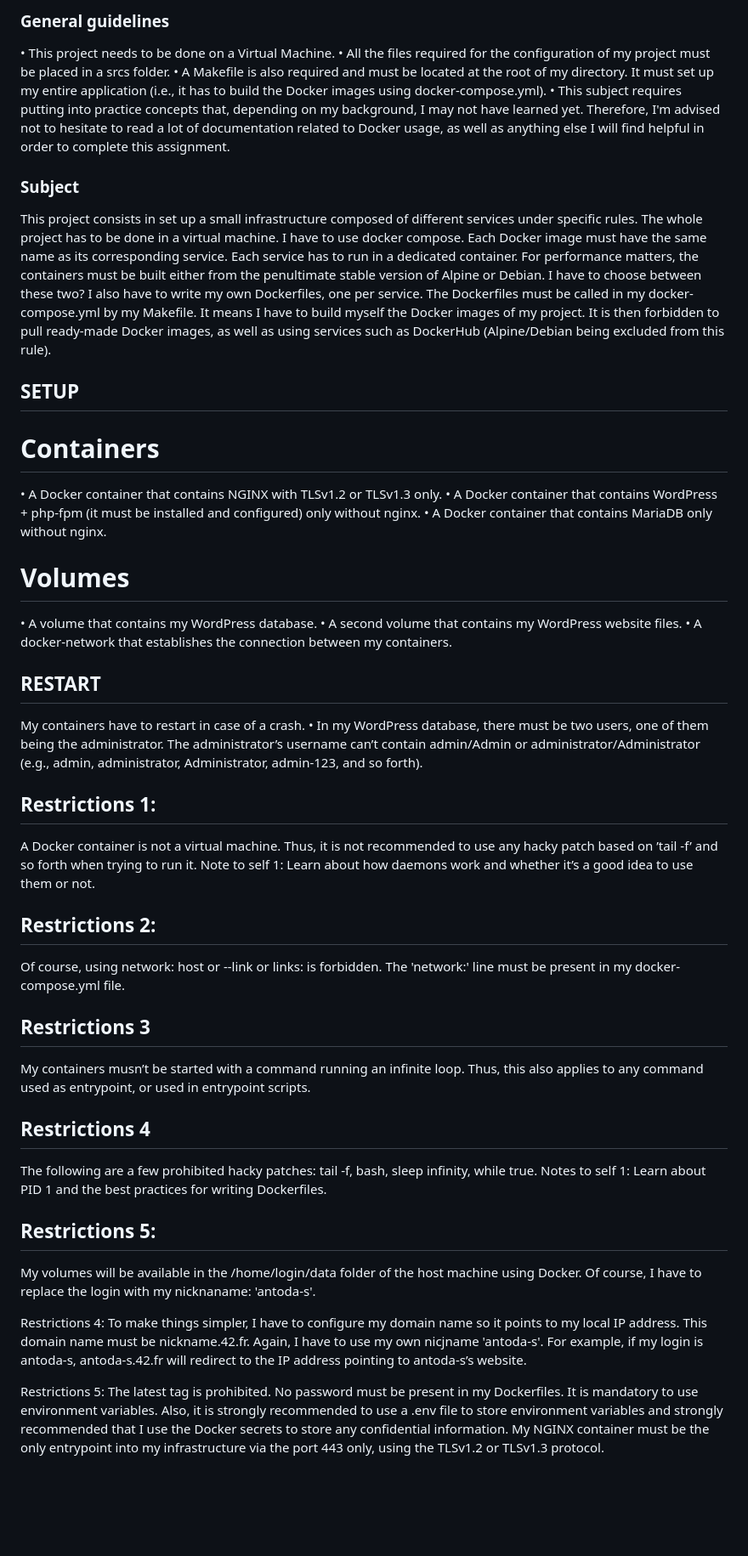
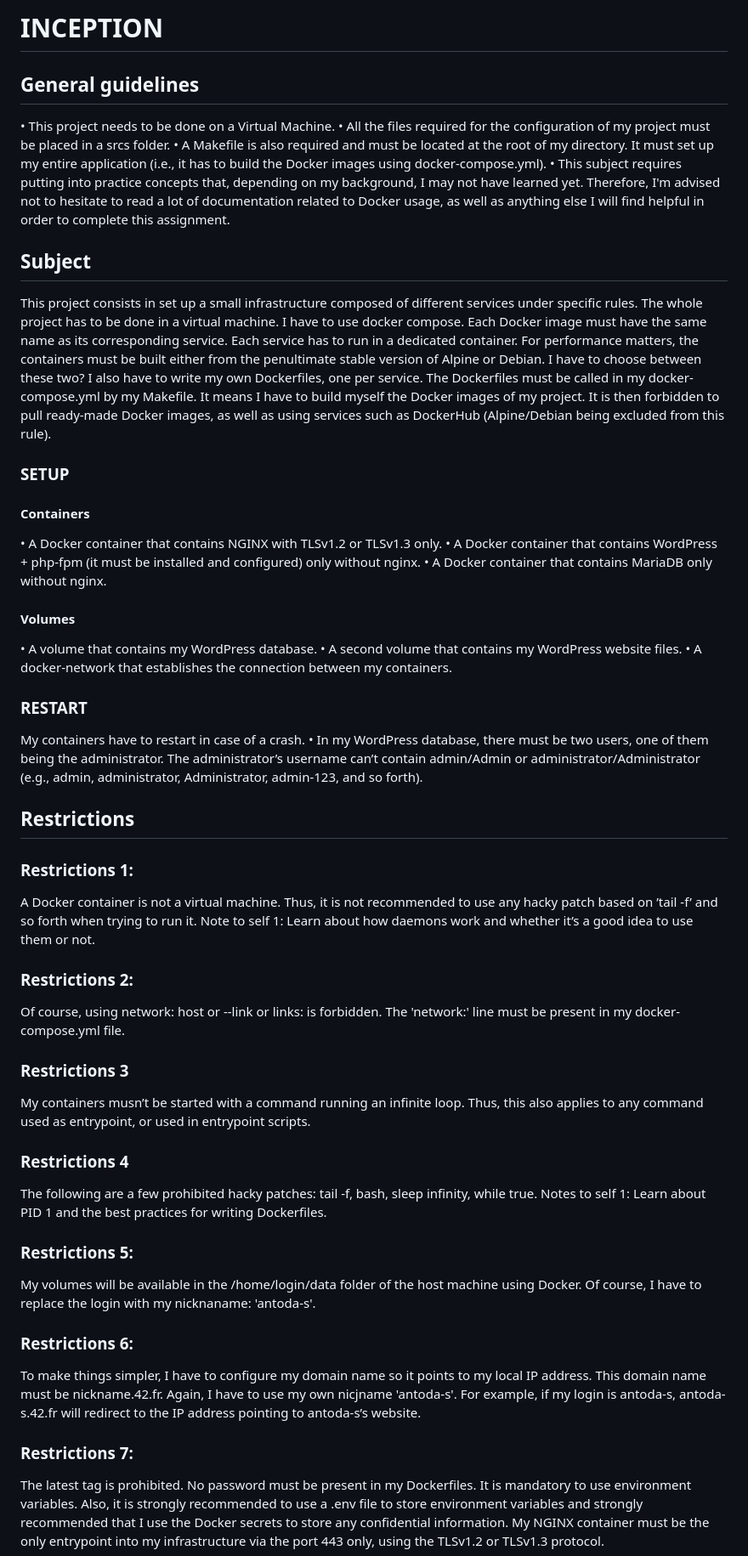
Before and after one commit to afmyhouse/4214-inception, a Markdown page: learn/subject.md, the part around one of its changes. Shown at 85% size. Drawn GitHub-style; blank space fills up the shorter version.

```diff
--- a/learn/subject.md
+++ b/learn/subject.md
@@ -1,4 +1,6 @@
-### General guidelines
+# INCEPTION
+
+## General guidelines
 • This project needs to be done on a Virtual Machine.
 • All the files required for the configuration of my project must be placed in a srcs
 folder.
@@ -10,7 +12,7 @@ background, I may not have learned yet. Therefore, I'm advised not to hesitate t
 read a lot of documentation related to Docker usage, as well as anything else I
 will find helpful in order to complete this assignment.
 
-### Subject
+## Subject
 
 This project consists in set up a small infrastructure composed of different
 services under specific rules.
@@ -26,56 +28,57 @@ It means I have to build myself the Docker images of my project.
 It is then forbidden to pull ready-made Docker images, as well as using services
 such as DockerHub (Alpine/Debian being excluded from this rule).
 
-## SETUP
-# Containers
+### SETUP
+#### Containers
 • A Docker container that contains NGINX with TLSv1.2 or TLSv1.3 only.
 • A Docker container that contains WordPress + php-fpm (it must be installed and configured) only without nginx.
 • A Docker container that contains MariaDB only without nginx.
-# Volumes
+#### Volumes
 • A volume that contains my WordPress database.
 • A second volume that contains my WordPress website files.
 • A docker-network that establishes the connection between my containers.
 
-## RESTART
+### RESTART
 My containers have to restart in case of a crash.
 • In my WordPress database, there must be two users, one of them being the administrator.
 The administrator’s username can’t contain admin/Admin or administrator/Administrator (e.g., admin, administrator, Administrator, admin-123, and so forth).
 
 
-## Restrictions 1:
+## Restrictions
+### Restrictions 1:
 A Docker container is not a virtual machine. Thus, it is not recommended to use
 any hacky patch based on ’tail -f’ and so forth when trying to run it.
 Note to self 1:
 Learn about how daemons work and whether it’s a good idea to use them or not.
 
-## Restrictions 2:
+### Restrictions 2:
 Of course, using network: host or --link or links: is forbidden.
 The 'network:' line must be present in my docker-compose.yml file.
 
-## Restrictions 3
+### Restrictions 3
 My containers musn’t be started with a command running an infinite loop. Thus,
 this also applies to any command used as entrypoint, or used in entrypoint
 scripts.
 
-## Restrictions 4
+### Restrictions 4
 The following are a few prohibited hacky patches:
 tail -f, bash, sleep infinity, while true.
 Notes to self 1:
 Learn about PID 1 and the best practices for writing Dockerfiles.
 
-## Restrictions 5:
+### Restrictions 5:
 My volumes will be available in the /home/login/data folder of the host machine
 using Docker. Of course, I have to replace the login with my nicknaname:
 'antoda-s'.
 
-Restrictions 4:
+### Restrictions 6:
 To make things simpler, I have to configure my domain name so it points to my
 local IP address. This domain name must be nickname.42.fr. Again, I have to use
 my own nicjname 'antoda-s'.
 For example, if my login is antoda-s, antoda-s.42.fr will redirect to the IP
 address pointing to antoda-s’s website.
 
-Restrictions 5:
+### Restrictions 7:
 The latest tag is prohibited.
 No password must be present in my Dockerfiles.
 It is mandatory to use environment variables.
```
Also changed, not shown: other parts of learn/subject.md (+1 -1 lines).
